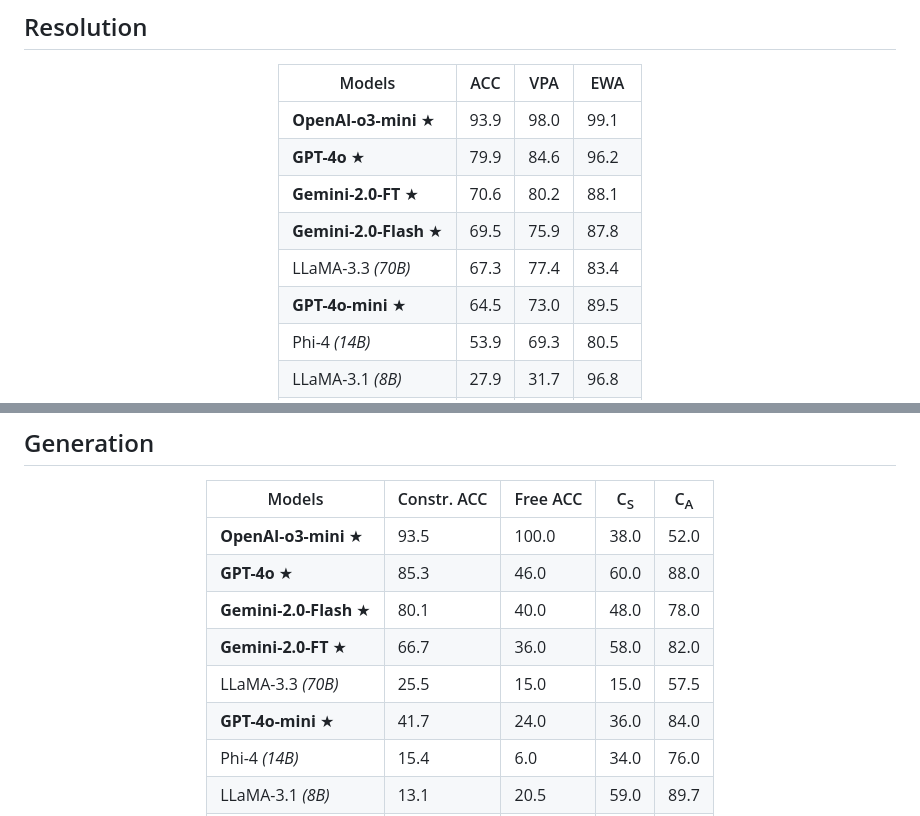
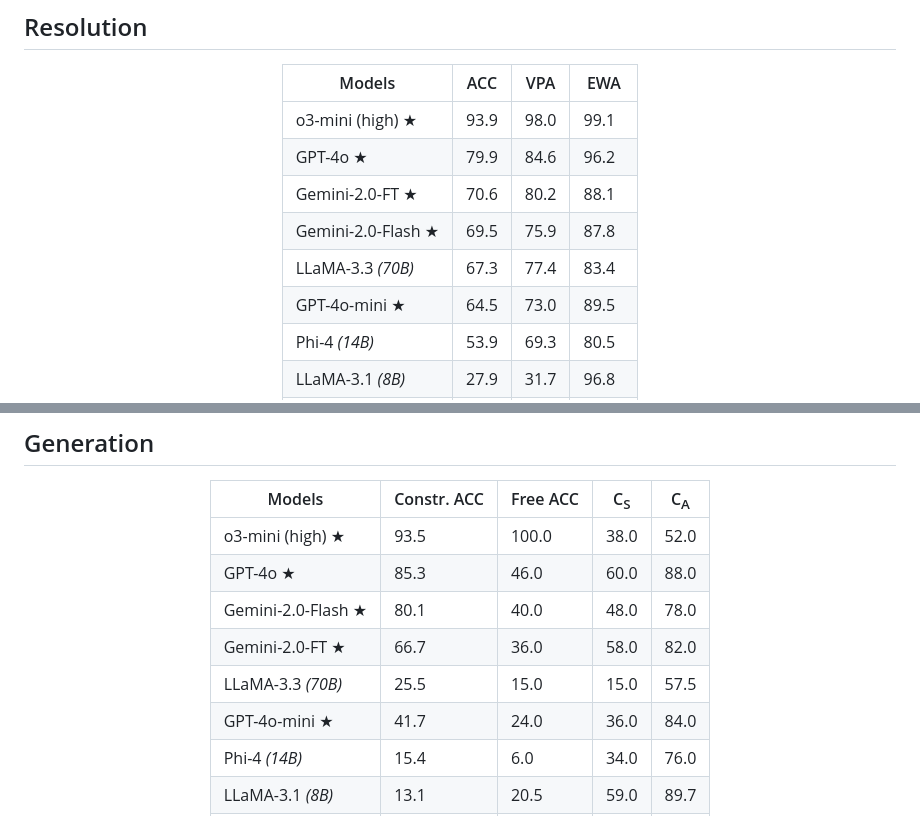
Before and after one commit to disi-unibo-nlp/Phunny, a Markdown page: README.md, 2 parts joined by grey strips. GitHub-like rendering.

```diff
--- a/README.md
+++ b/README.md
@@ -81,12 +81,12 @@ We evaluate comprehension using human assessments, reporting **Coherent Pun Accu
 
 | Models                   | ACC  | VPA  | EWA  |
 |--------------------------|------|------|------|
-| **OpenAI-o3-mini** ★     | 93.9 | 98.0 | 99.1 |
-| **GPT-4o** ★            | 79.9 | 84.6 | 96.2 |
-| **Gemini-2.0-FT** ★      | 70.6 | 80.2 | 88.1 |
-| **Gemini-2.0-Flash** ★   | 69.5 | 75.9 | 87.8 |
+| o3-mini (high) ★         | 93.9 | 98.0 | 99.1 |
+| GPT-4o ★            | 79.9 | 84.6 | 96.2 |
+| Gemini-2.0-FT ★      | 70.6 | 80.2 | 88.1 |
+| Gemini-2.0-Flash ★   | 69.5 | 75.9 | 87.8 |
 | LLaMA-3.3 *(70B)*        | 67.3 | 77.4 | 83.4 |
-| **GPT-4o-mini** ★       | 64.5 | 73.0 | 89.5 |
+| GPT-4o-mini ★       | 64.5 | 73.0 | 89.5 |
 | Phi-4 *(14B)*           | 53.9 | 69.3 | 80.5 |
 | LLaMA-3.1 *(8B)*        | 27.9 | 31.7 | 96.8 |
 | Phi-3.5 *(3B)*          | 22.4 | 27.3 | 78.5 |
@@ -108,12 +108,12 @@ We assess resolution performance using three key metrics:
 
 | Models                  | Constr. ACC | Free ACC | C<sub>S</sub> | C<sub>A</sub> |
 |-------------------------|------------|----------|--------------|--------------|
-| **OpenAI-o3-mini** ★    | 93.5       | 100.0    | 38.0         | 52.0         |
-| **GPT-4o** ★           | 85.3       | 46.0     | 60.0         | 88.0         |
-| **Gemini-2.0-Flash** ★  | 80.1       | 40.0     | 48.0         | 78.0         |
-| **Gemini-2.0-FT** ★     | 66.7       | 36.0     | 58.0         | 82.0         |
+| o3-mini (high) ★    | 93.5       | 100.0    | 38.0         | 52.0         |
+| GPT-4o ★           | 85.3       | 46.0     | 60.0         | 88.0         |
+| Gemini-2.0-Flash ★  | 80.1       | 40.0     | 48.0         | 78.0         |
+| Gemini-2.0-FT ★     | 66.7       | 36.0     | 58.0         | 82.0         |
 | LLaMA-3.3 *(70B)*       | 25.5       | 15.0     | 15.0         | 57.5         |
-| **GPT-4o-mini** ★      | 41.7       | 24.0     | 36.0         | 84.0         |
+| GPT-4o-mini ★      | 41.7       | 24.0     | 36.0         | 84.0         |
 | Phi-4 *(14B)*          | 15.4       | 6.0      | 34.0         | 76.0         |
 | LLaMA-3.1 *(8B)*       | 13.1       | 20.5     | 59.0         | 89.7         |
 | Phi-3.5 *(3B)*         | 4.7        | 95.4     | 2.3          | 7.0          |
```
